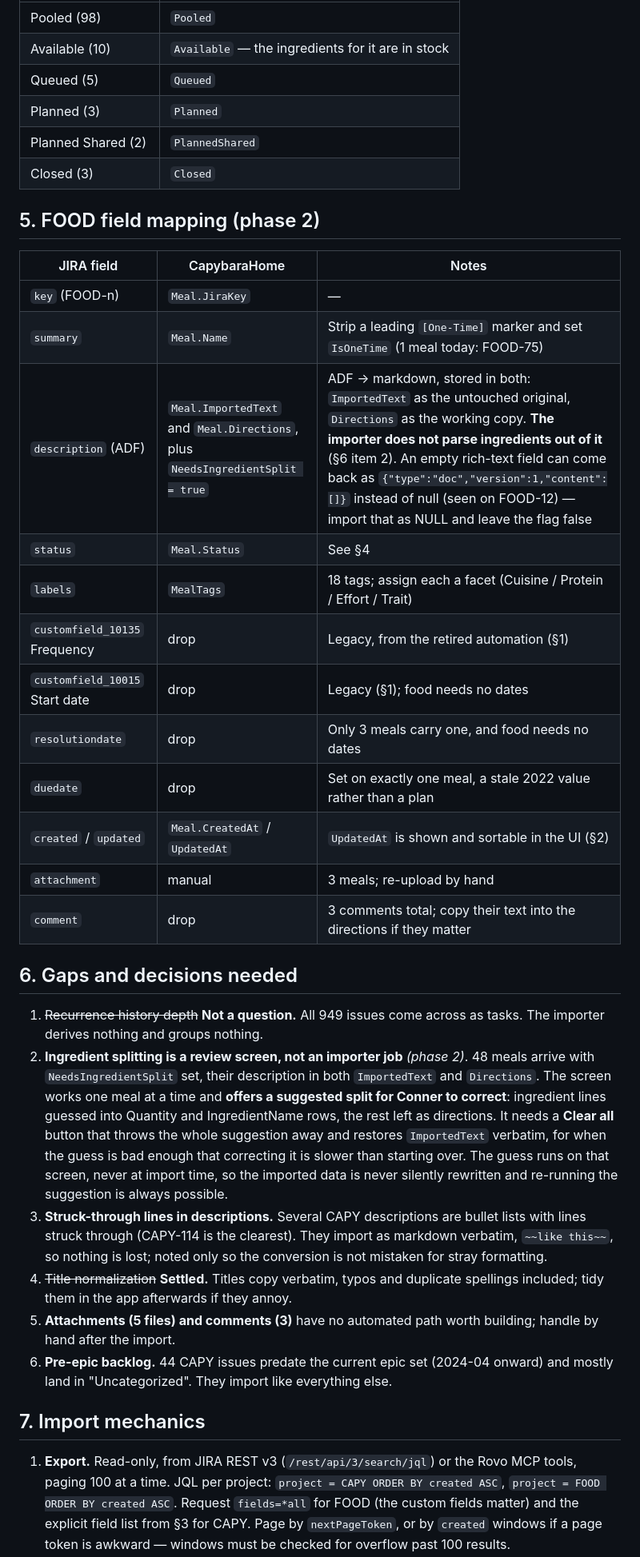
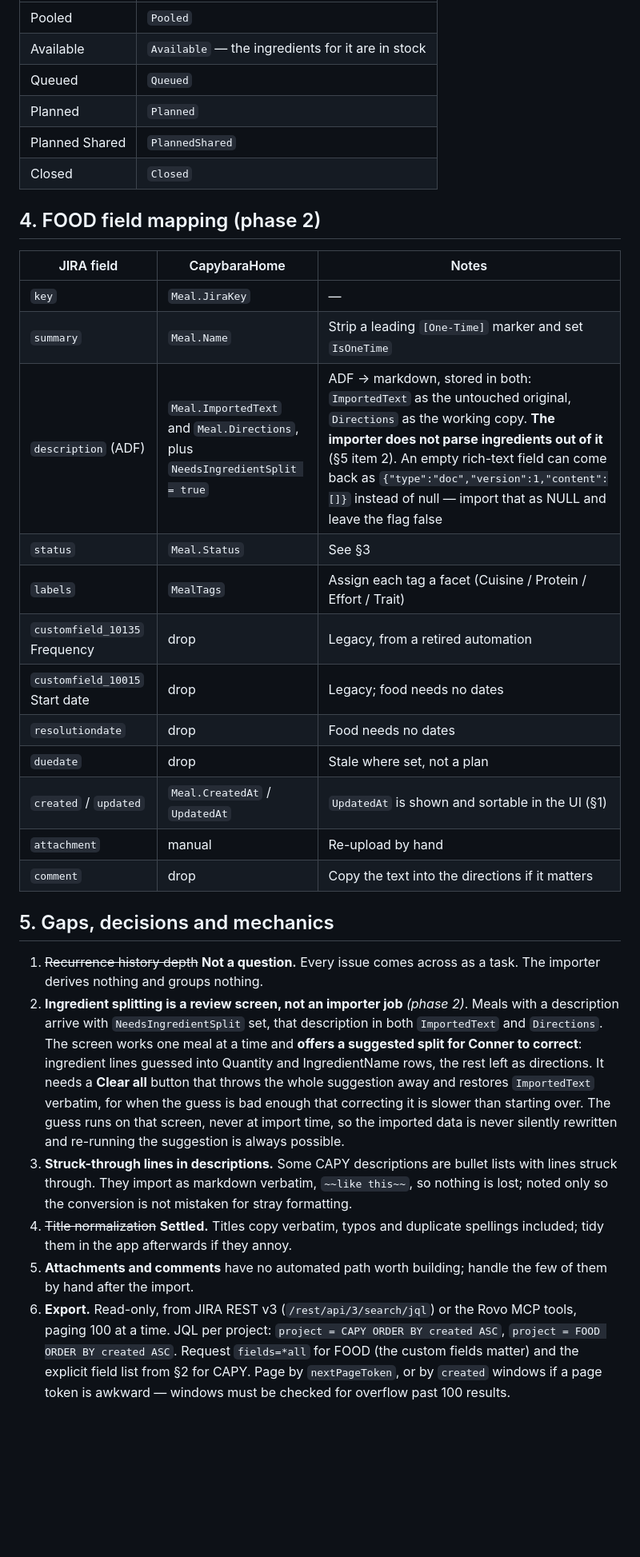
Before and after one commit to dsdude123/CapybaraHome, a Markdown page: docs/jira-import-mapping.md, the part around one of its changes. Shown at 80% size. GitHub-like rendering; blank space fills up the shorter version.

```diff
--- a/docs/jira-import-mapping.md
+++ b/docs/jira-import-mapping.md
@@ -169,57 +103,51 @@ nothing further into them.
 |---|---|
-| Pooled (98) | `Pooled` |
-| Available (10) | `Available` — the ingredients for it are in stock |
-| Queued (5) | `Queued` |
-| Planned (3) | `Planned` |
-| Planned Shared (2) | `PlannedShared` |
-| Closed (3) | `Closed` |
+| Pooled | `Pooled` |
+| Available | `Available` — the ingredients for it are in stock |
+| Queued | `Queued` |
+| Planned | `Planned` |
+| Planned Shared | `PlannedShared` |
+| Closed | `Closed` |
 
-## 5. FOOD field mapping (phase 2)
+## 4. FOOD field mapping (phase 2)
 
 | JIRA field | CapybaraHome | Notes |
 |---|---|---|
-| `key` (FOOD-n) | `Meal.JiraKey` | — |
-| `summary` | `Meal.Name` | Strip a leading `[One-Time]` marker and set `IsOneTime` (1 meal today: FOOD-75) |
-| `description` (ADF) | `Meal.ImportedText` and `Meal.Directions`, plus `NeedsIngredientSplit = true` | ADF → markdown, stored in both: `ImportedText` as the untouched original, `Directions` as the working copy. **The importer does not parse ingredients out of it** (§6 item 2). An empty rich-text field can come back as `{"type":"doc","version":1,"content":[]}` instead of null (seen on FOOD-12) — import that as NULL and leave the flag false |
-| `status` | `Meal.Status` | See §4 |
-| `labels` | `MealTags` | 18 tags; assign each a facet (Cuisine / Protein / Effort / Trait) |
-| `customfield_10135` Frequency | drop | Legacy, from the retired automation (§1) |
-| `customfield_10015` Start date | drop | Legacy (§1); food needs no dates |
-| `resolutiondate` | drop | Only 3 meals carry one, and food needs no dates |
-| `duedate` | drop | Set on exactly one meal, a stale 2022 value rather than a plan |
-| `created` / `updated` | `Meal.CreatedAt` / `UpdatedAt` | `UpdatedAt` is shown and sortable in the UI (§2) |
-| `attachment` | manual | 3 meals; re-upload by hand |
-| `comment` | drop | 3 comments total; copy their text into the directions if they matter |
+| `key` | `Meal.JiraKey` | — |
+| `summary` | `Meal.Name` | Strip a leading `[One-Time]` marker and set `IsOneTime` |
+| `description` (ADF) | `Meal.ImportedText` and `Meal.Directions`, plus `NeedsIngredientSplit = true` | ADF → markdown, stored in both: `ImportedText` as the untouched original, `Directions` as the working copy. **The importer does not parse ingredients out of it** (§5 item 2). An empty rich-text field can come back as `{"type":"doc","version":1,"content":[]}` instead of null — import that as NULL and leave the flag false |
+| `status` | `Meal.Status` | See §3 |
+| `labels` | `MealTags` | Assign each tag a facet (Cuisine / Protein / Effort / Trait) |
+| `customfield_10135` Frequency | drop | Legacy, from a retired automation |
+| `customfield_10015` Start date | drop | Legacy; food needs no dates |
+| `resolutiondate` | drop | Food needs no dates |
+| `duedate` | drop | Stale where set, not a plan |
+| `created` / `updated` | `Meal.CreatedAt` / `UpdatedAt` | `UpdatedAt` is shown and sortable in the UI (§1) |
+| `attachment` | manual | Re-upload by hand |
+| `comment` | drop | Copy the text into the directions if it matters |
 
-## 6. Gaps and decisions needed
+## 5. Gaps, decisions and mechanics
 
-1. ~~Recurrence history depth~~ **Not a question.** All 949 issues come across as tasks.
+1. ~~Recurrence history depth~~ **Not a question.** Every issue comes across as a task.
    The importer derives nothing and groups nothing.
-2. **Ingredient splitting is a review screen, not an importer job** *(phase 2)*. 48 meals
-   arrive with `NeedsIngredientSplit` set, their description in both `ImportedText` and
-   `Directions`. The screen works one meal at a time and **offers a suggested split for
-   Conner to correct**: ingredient lines guessed into Quantity and IngredientName rows,
-   the rest left as directions. It needs a **Clear all** button that throws the whole
-   suggestion away and restores `ImportedText` verbatim, for when the guess is bad enough
-   that correcting it is slower than starting over. The guess runs on that screen, never
-   at import time, so the imported data is never silently rewritten and re-running the
-   suggestion is always possible.
-3. **Struck-through lines in descriptions.** Several CAPY descriptions are bullet lists
-   with lines struck through (CAPY-114 is the clearest). They import as markdown
-   verbatim, `~~like this~~`, so nothing is lost; noted only so the conversion is not
-   mistaken for stray formatting.
+2. **Ingredient splitting is a review screen, not an importer job** *(phase 2)*. Meals
+   with a description arrive with `NeedsIngredientSplit` set, that description in both
+   `ImportedText` and `Directions`. The screen works one meal at a time and **offers a
+   suggested split for Conner to correct**: ingredient lines guessed into Quantity and
+   IngredientName rows, the rest left as directions. It needs a **Clear all** button that
+   throws the whole suggestion away and restores `ImportedText` verbatim, for when the
+   guess is bad enough that correcting it is slower than starting over. The guess runs on
+   that screen, never at import time, so the imported data is never silently rewritten
+   and re-running the suggestion is always possible.
+3. **Struck-through lines in descriptions.** Some CAPY descriptions are bullet lists with
+   lines struck through. They import as markdown verbatim, `~~like this~~`, so nothing is
+   lost; noted only so the conversion is not mistaken for stray formatting.
 4. ~~Title normalization~~ **Settled.** Titles copy verbatim, typos and duplicate
    spellings included; tidy them in the app afterwards if they annoy.
-5. **Attachments (5 files) and comments (3)** have no automated path worth building;
-   handle by hand after the import.
-6. **Pre-epic backlog.** 44 CAPY issues predate the current epic set (2024-04 onward)
-   and mostly land in "Uncategorized". They import like everything else.
-
-## 7. Import mechanics
-
-1. **Export.** Read-only, from JIRA REST v3 (`/rest/api/3/search/jql`) or the Rovo MCP
+5. **Attachments and comments** have no automated path worth building; handle the few of
+   them by hand after the import.
+6. **Export.** Read-only, from JIRA REST v3 (`/rest/api/3/search/jql`) or the Rovo MCP
    tools, paging 100 at a time. JQL per project: `project = CAPY ORDER BY created ASC`,
    `project = FOOD ORDER BY created ASC`. Request `fields=*all` for FOOD (the custom
-   fields matter) and the explicit field list from §3 for CAPY. Page by `nextPageToken`,
+   fields matter) and the explicit field list from §2 for CAPY. Page by `nextPageToken`,
    or by `created` windows if a page token is awkward — windows must be checked for
    overflow past 100 results.
```
Also changed, not shown: other parts of docs/jira-import-mapping.md (+56 -124 lines).
